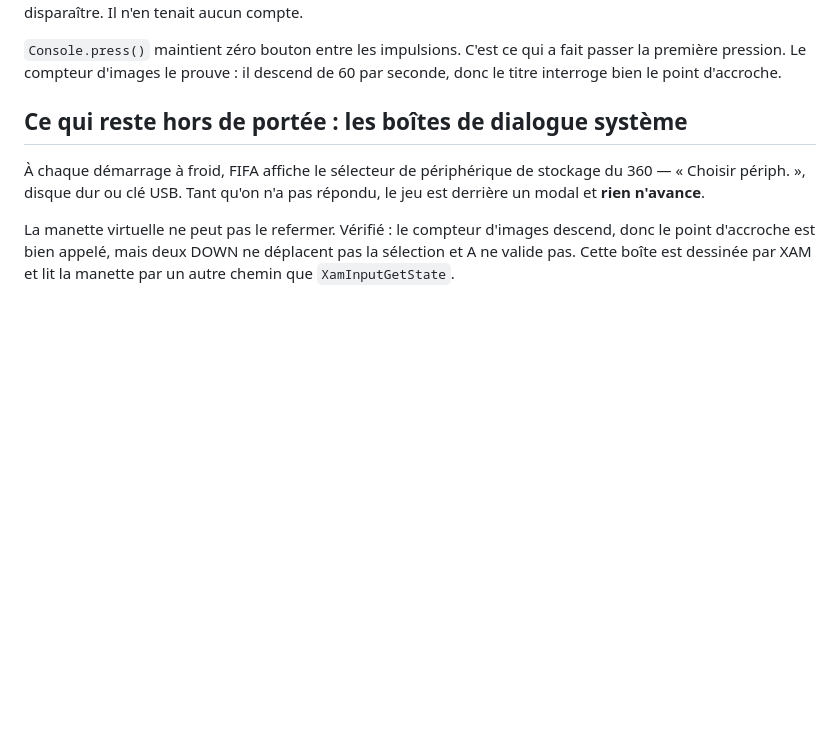
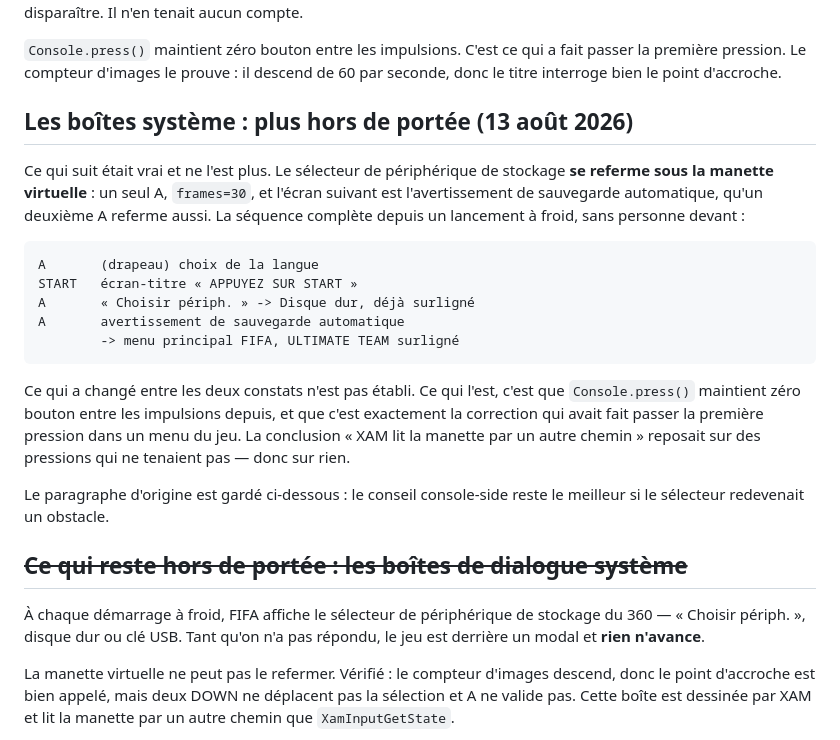
Before and after one commit to dmhudak2-star/fut14-revival-project, a Markdown page: docs/DRIVING_THE_CONSOLE.md, the part around the change. GitHub-like rendering; blank space fills up the shorter version.

```diff
--- a/docs/DRIVING_THE_CONSOLE.md
+++ b/docs/DRIVING_THE_CONSOLE.md
@@ -43,7 +43,30 @@ bouton, puis disparaître. Il n'en tenait aucun compte.
 fait passer la première pression. Le compteur d'images le prouve : il descend de
 60 par seconde, donc le titre interroge bien le point d'accroche.
 
-## Ce qui reste hors de portée : les boîtes de dialogue système
+## Les boîtes système : plus hors de portée (13 août 2026)
+
+Ce qui suit était vrai et ne l'est plus. Le sélecteur de périphérique de
+stockage **se referme sous la manette virtuelle** : un seul A, `frames=30`,
+et l'écran suivant est l'avertissement de sauvegarde automatique, qu'un
+deuxième A referme aussi. La séquence complète depuis un lancement à froid,
+sans personne devant :
+
+    A       (drapeau) choix de la langue
+    START   écran-titre « APPUYEZ SUR START »
+    A       « Choisir périph. » -> Disque dur, déjà surligné
+    A       avertissement de sauvegarde automatique
+            -> menu principal FIFA, ULTIMATE TEAM surligné
+
+Ce qui a changé entre les deux constats n'est pas établi. Ce qui l'est, c'est
+que `Console.press()` maintient zéro bouton entre les impulsions depuis, et
+que c'est exactement la correction qui avait fait passer la première pression
+dans un menu du jeu. La conclusion « XAM lit la manette par un autre chemin »
+reposait sur des pressions qui ne tenaient pas — donc sur rien.
+
+Le paragraphe d'origine est gardé ci-dessous : le conseil console-side reste
+le meilleur si le sélecteur redevenait un obstacle.
+
+## ~~Ce qui reste hors de portée : les boîtes de dialogue système~~
 
 À chaque démarrage à froid, FIFA affiche le sélecteur de périphérique de
 stockage du 360 — « Choisir périph. », disque dur ou clé USB. Tant qu'on n'a
```
Also changed, not shown: docs/SEASONS.md (+69 -0 lines).
